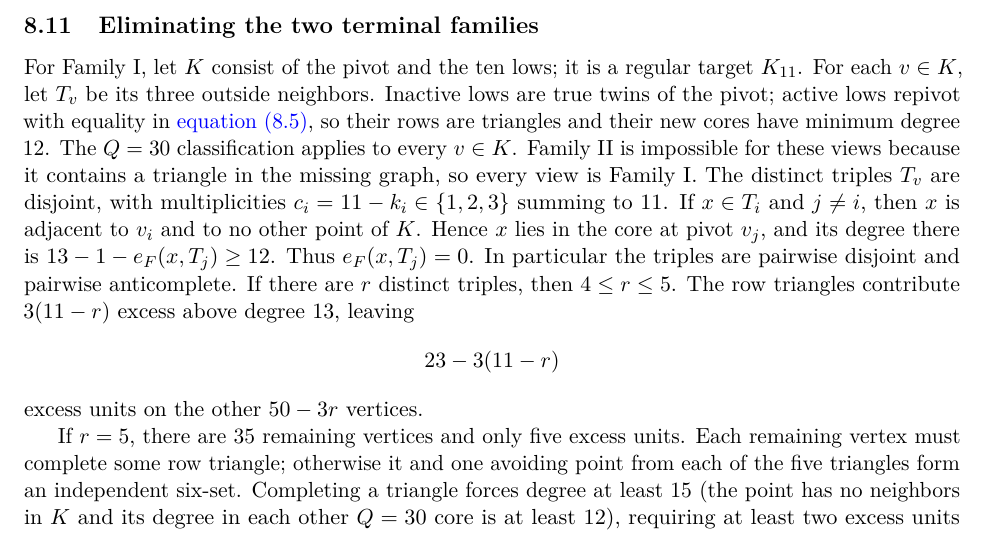
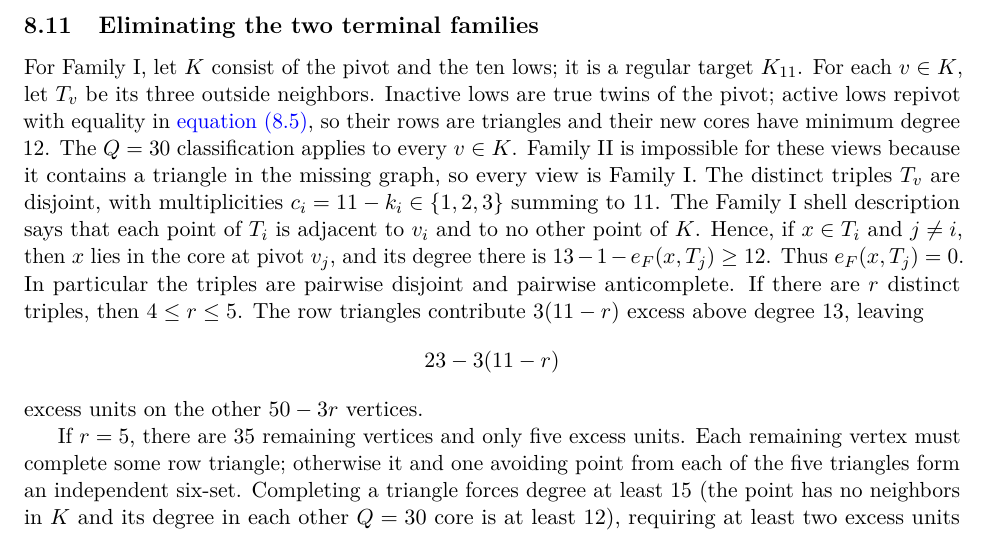
Before and after one commit to Icarus-K-Laplace/EG617-r12-proof, a LaTeX paper (PAPER/main.tex, which reads PAPER/sections/08-cover.tex): part of page 28 of 31, cut so that both start at the same text. Compiled offline with pdfLaTeX.

Commit message:
Strengthen exact theorem interface in PAPER/sections/08-cover.tex

```diff
--- a/PAPER/sections/08-cover.tex
+++ b/PAPER/sections/08-cover.tex
@@ -276,7 +276,7 @@ with two regular hubs of weight $11$, nine ordinary regular lows of missing degr
 
 \subsection{Eliminating the two terminal families}
 
-For Family I, let $K$ consist of the pivot and the ten lows; it is a regular target $K_{11}$. For each $v\in K$, let $T_v$ be its three outside neighbors. Inactive lows are true twins of the pivot; active lows repivot with equality in \cref{eq:repivot-q}, so their rows are triangles and their new cores have minimum degree $12$. The $Q=30$ classification applies to every $v\in K$. Family II is impossible for these views because it contains a triangle in the missing graph, so every view is Family I. The distinct triples $T_v$ are disjoint, with multiplicities $c_i=11-k_i\in\{1,2,3\}$ summing to $11$. If $x\in T_i$ and $j\ne i$, then $x$ is adjacent to $v_i$ and to no other point of $K$. Hence $x$ lies in the core at pivot $v_j$, and its degree there is $13-1-e_F(x,T_j)\geq12$. Thus $e_F(x,T_j)=0$. In particular the triples are pairwise disjoint and pairwise anticomplete. If there are $r$ distinct triples, then $4\leq r\leq5$. The row triangles contribute $3(11-r)$ excess above degree $13$, leaving
+For Family I, let $K$ consist of the pivot and the ten lows; it is a regular target $K_{11}$. For each $v\in K$, let $T_v$ be its three outside neighbors. Inactive lows are true twins of the pivot; active lows repivot with equality in \cref{eq:repivot-q}, so their rows are triangles and their new cores have minimum degree $12$. The $Q=30$ classification applies to every $v\in K$. Family II is impossible for these views because it contains a triangle in the missing graph, so every view is Family I. The distinct triples $T_v$ are disjoint, with multiplicities $c_i=11-k_i\in\{1,2,3\}$ summing to $11$. The Family I shell description says that each point of $T_i$ is adjacent to $v_i$ and to no other point of $K$. Hence, if $x\in T_i$ and $j\ne i$, then $x$ lies in the core at pivot $v_j$, and its degree there is $13-1-e_F(x,T_j)\geq12$. Thus $e_F(x,T_j)=0$. In particular the triples are pairwise disjoint and pairwise anticomplete. If there are $r$ distinct triples, then $4\leq r\leq5$. The row triangles contribute $3(11-r)$ excess above degree $13$, leaving
 \[
 23-3(11-r)
 \]
```
